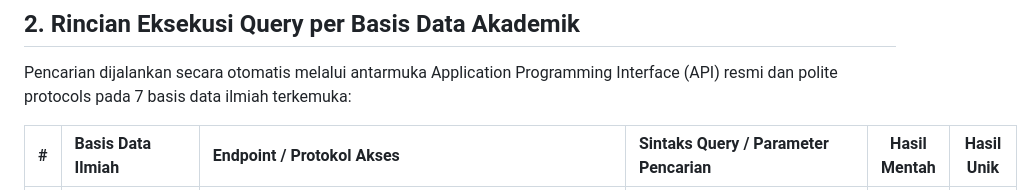
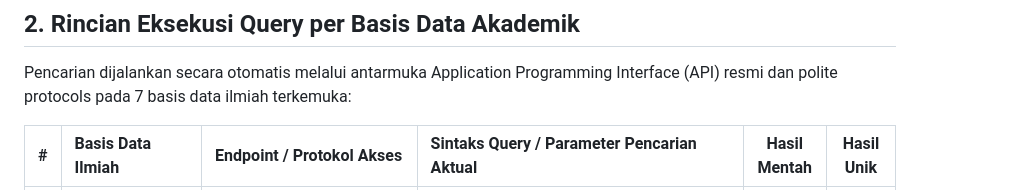
Before and after one commit to aryarefman/penulisan-ilmiah, a Markdown page: 02_STRATEGI_PENCARIAN_DAN_PRISMA.md, the part around one of its changes. Rendered like a GitHub page.

Commit message:
fix(protocol): align search query details and standardize chronology in protocol and search strategy

```diff
--- a/02_STRATEGI_PENCARIAN_DAN_PRISMA.md
+++ b/02_STRATEGI_PENCARIAN_DAN_PRISMA.md
@@ -40,5 +40,5 @@ flowchart LR
 
 Pencarian dijalankan secara otomatis melalui antarmuka Application Programming Interface (API) resmi dan polite protocols pada 7 basis data ilmiah terkemuka:
 
-| # | Basis Data Ilmiah | Endpoint / Protokol Akses | Sintaks Query / Parameter Pencarian | Hasil Mentah | Hasil Unik |
+| # | Basis Data Ilmiah | Endpoint / Protokol Akses | Sintaks Query / Parameter Pencarian Aktual | Hasil Mentah | Hasil Unik |
 |:---:|:---|:---|:---|:---:|:---:|
```
Also changed, not shown: other parts of 02_STRATEGI_PENCARIAN_DAN_PRISMA.md (+9 -9 lines), 01_PROTOKOL_DAN_PICOC.md (+1 -1 lines).
